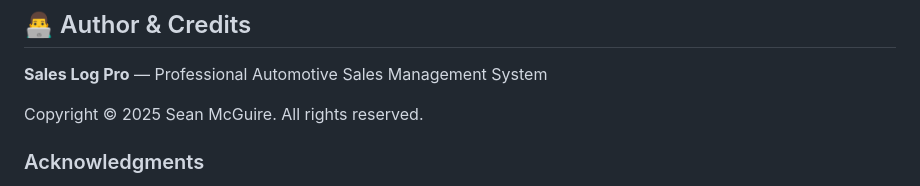
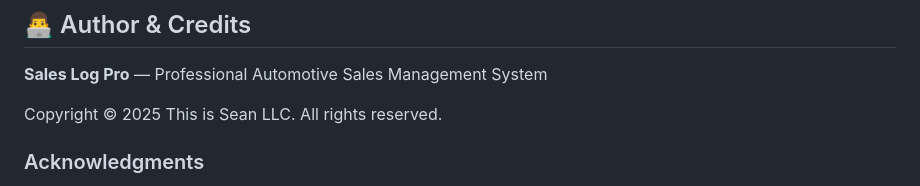
Before and after one commit to seanzmc/sales_log, a Markdown page: README.md, the part around the change. Drawn GitHub-style.

Commit message:
docs: update copyright holder from Sean McGuire to This is Sean LLC

```diff
--- a/README.md
+++ b/README.md
@@ -179,7 +179,7 @@ sales-log-pro/
 
 **Sales Log Pro** — Professional Automotive Sales Management System
 
-Copyright © 2025 Sean McGuire. All rights reserved.
+Copyright © 2025 This is Sean LLC. All rights reserved.
 
 ### Acknowledgments
 
```
